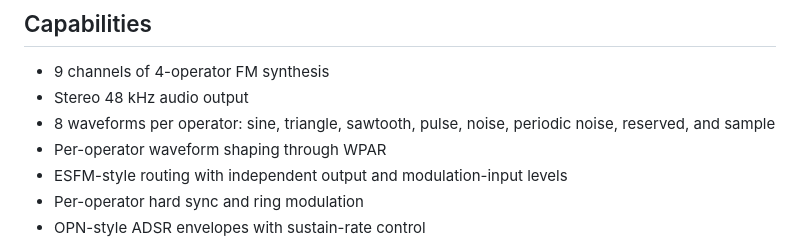
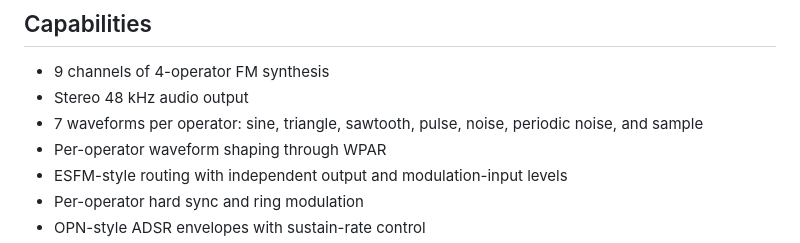
Before and after one commit to X65/SGU-1, a Markdown page: README.md, the part around the change. Rendered like a GitHub page.

Commit message:
Correct waveform count to 7, remove reserved waveform

```diff
--- a/README.md
+++ b/README.md
@@ -14,7 +14,7 @@ The module pairs a microcontroller with an audio CODEC. The synthesis engine pro
 
 - 9 channels of 4-operator FM synthesis
 - Stereo 48 kHz audio output
-- 8 waveforms per operator: sine, triangle, sawtooth, pulse, noise, periodic noise, reserved, and sample
+- 7 waveforms per operator: sine, triangle, sawtooth, pulse, noise, periodic noise, and sample
 - Per-operator waveform shaping through WPAR
 - ESFM-style routing with independent output and modulation-input levels
 - Per-operator hard sync and ring modulation
```
